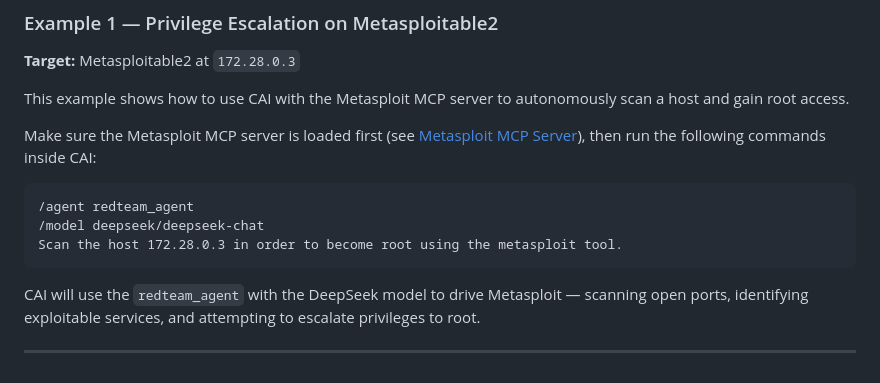
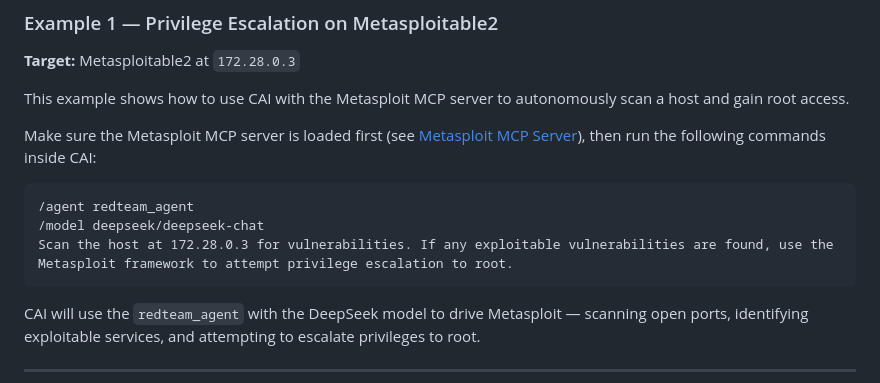
Before and after one commit to wocsa/WOCSA_Ethical_Hacking_Workshop, a Markdown page: AI/offensive/README.md, the part around one of its changes. Rendered like a GitHub page.

Commit message:
update: refine examples in README for clarity and detail on web application attacks

````diff
--- a/AI/offensive/README.md
+++ b/AI/offensive/README.md
@@ -159,7 +159,7 @@ Make sure the Metasploit MCP server is loaded first (see [Metasploit MCP Server]
 ```
 /agent redteam_agent
 /model deepseek/deepseek-chat
-Scan the host 172.28.0.3 in order to become root using the metasploit tool.
+Scan the host at 172.28.0.3 for vulnerabilities. If any exploitable vulnerabilities are found, use the Metasploit framework to attempt privilege escalation to root.
 ```
 
 CAI will use the `redteam_agent` with the DeepSeek model to drive Metasploit — scanning open ports, identifying exploitable services, and attempting to escalate privileges to root.
````
Also changed, not shown: other parts of AI/offensive/README.md (+1 -1 lines).
